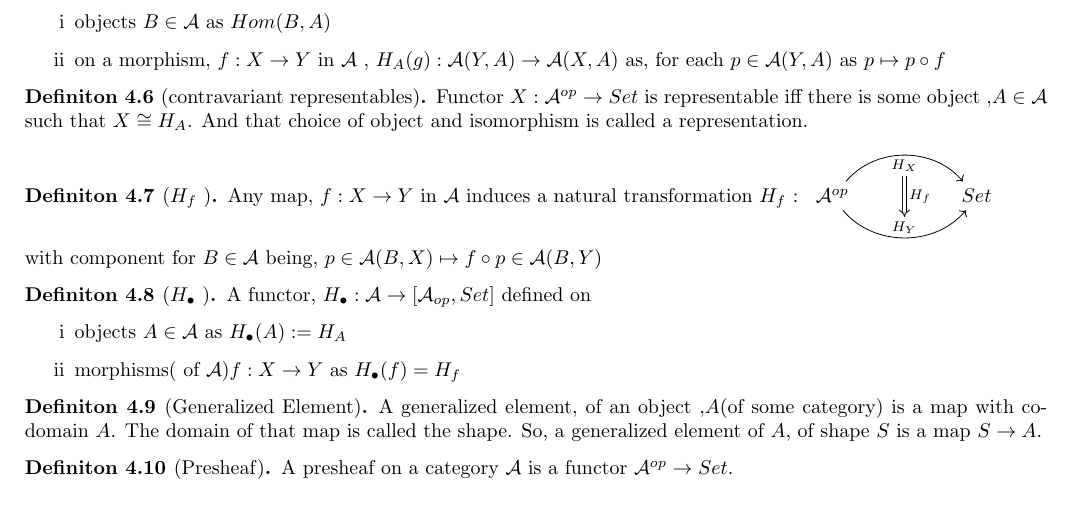
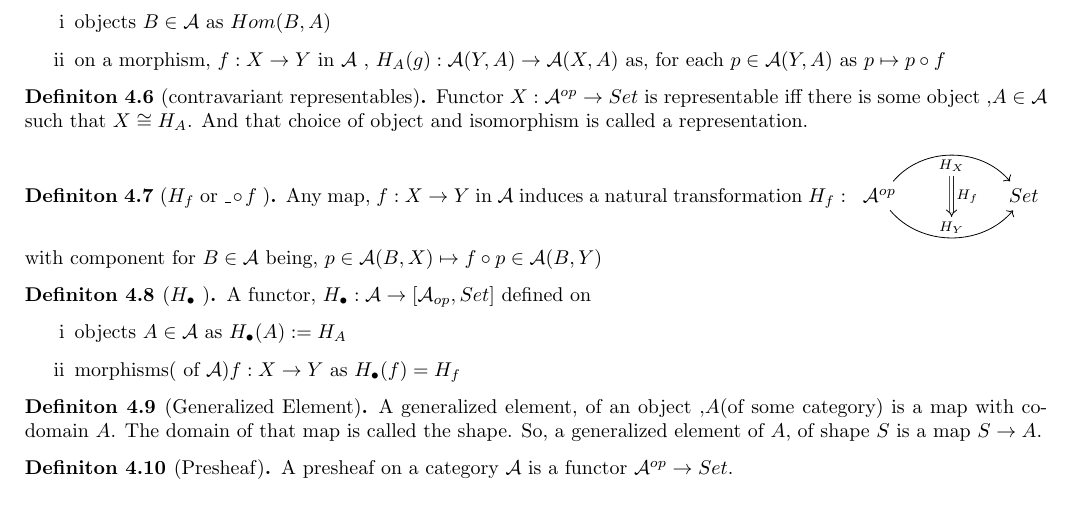
Before and after one commit to 4amVim/Undergrad-Thesis, a LaTeX thesis (Thesis/Examples.tex): part of page 5 of 6, cut so that both start at the same text. Compiled offline with pdfLaTeX.

Commit message:
Bug fixes in H_f

```diff
--- a/Thesis/Examples.tex
+++ b/Thesis/Examples.tex
@@ -360,7 +360,7 @@ Hereon, only regarding locally small categories.
 	Functor $X: \mathcal{A} ^{op} \rightarrow Set $ is representable iff there is some object ,$A \in \mathcal{A} $ such that $ X \cong H_A $. And that choice of object and isomorphism is called a representation.
 \end{definition}
 
-\begin{definition}[$H_f$ ] %{{{ H_A		Definition
+\begin{definition}[$H_f$ or $\_ \circ f$ ] %{{{ H_f		Definition
 	Any map, $f:X \rightarrow Y$ in $\mathcal{A}$ induces a natural transformation $H_f$ :
 	\begin{tikzcd}[row sep=large, column sep=huge]
 	\mathcal{A}^{op} \arrow[r,bend left=50, "H_X"{name=U, below}]
```
Also changed, not shown: Thesis/Examples.pdf.
